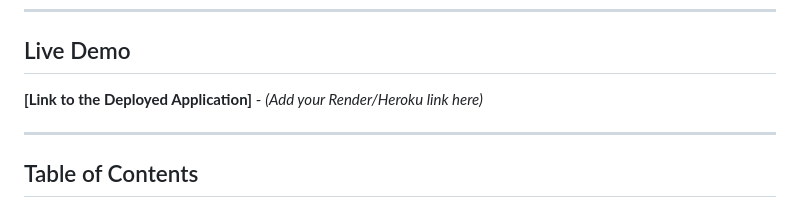
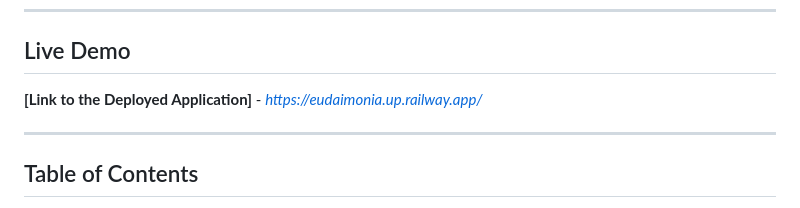
Before and after one commit to ChaitanyaAS/YouthWellness, a Markdown page: README.md, the part around the change. GitHub-like rendering.

```diff
--- a/README.md
+++ b/README.md
@@ -10,7 +10,7 @@ This project was developed for the Gen AI Exchange Hackathon.
 
 ##  Live Demo
 
-**[Link to the Deployed Application]** - *(Add your Render/Heroku link here)*
+**[Link to the Deployed Application]** - *https://eudaimonia.up.railway.app/*
 
 ---
 
```
